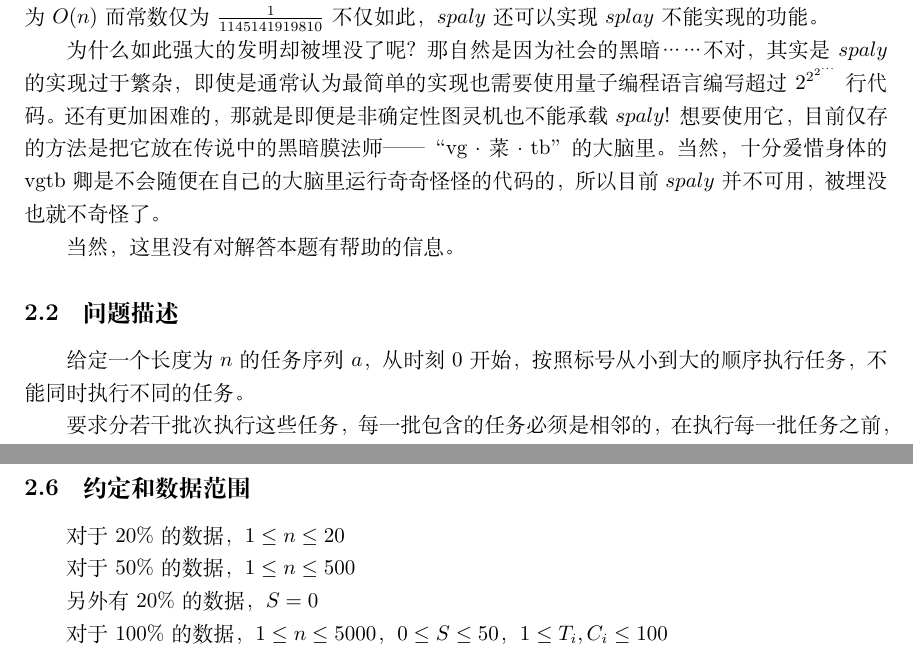
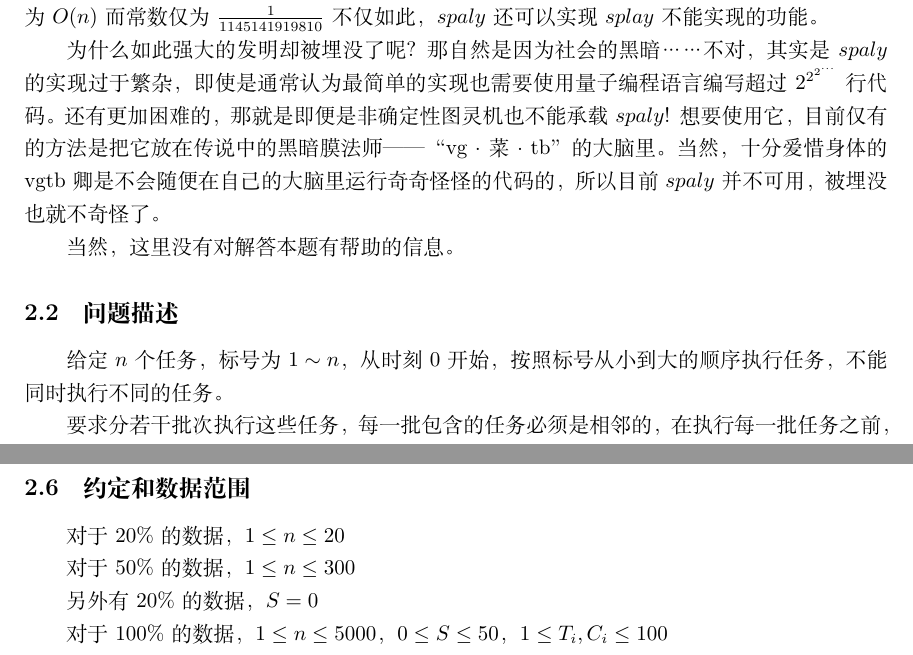
Before and after one commit to tianzhaotao/my-OI-problems, a LaTeX document (fis.tex): two parts of pages 4 and 5 of 10, joined at a grey line, cut so that both start at the same text. Compiled offline with XeLaTeX.

Commit message:
Update fis.tex

```diff
--- a/fis.tex
+++ b/fis.tex
@@ -146,13 +146,13 @@
 
 据说 $trajan$ 发明的 $spaly$ 比 $tarjan$ 发明的 $splay$ 快很多， 插入删除操作的均摊复杂度均为 $O(n)$ 而常数仅为 $\frac{1}{1145141919810}$ 不仅如此， $spaly$ 还可以实现 $splay$ 不能实现的功能。
 
-为什么如此强大的发明却被埋没了呢？那自然是因为社会的黑暗……不对， 其实是 $spaly$ 的实现过于繁杂， 即使是通常认为最简单的实现也需要使用量子编程语言编写超过 $2^{2^{2^{\cdots}}}$ 行代码。 还有更加困难的，那就是即便是非确定性图灵机也不能承载 $spaly$! 想要使用它，目前仅存的方法是把它放在传说中的黑暗膜法师 —— “vg·菜·tb” 的大脑里。 当然，十分爱惜身体的vgtb卿是不会随便在自己的大脑里运行奇奇怪怪的代码的， 所以目前 $spaly$ 并不可用， 被埋没也就不奇怪了。
+为什么如此强大的发明却被埋没了呢？那自然是因为社会的黑暗……不对， 其实是 $spaly$ 的实现过于繁杂， 即使是通常认为最简单的实现也需要使用量子编程语言编写超过 $2^{2^{2^{\cdots}}}$ 行代码。 还有更加困难的，那就是即便是非确定性图灵机也不能承载 $spaly$! 想要使用它，目前仅有的方法是把它放在传说中的黑暗膜法师 —— “vg·菜·tb” 的大脑里。 当然，十分爱惜身体的vgtb卿是不会随便在自己的大脑里运行奇奇怪怪的代码的， 所以目前 $spaly$ 并不可用， 被埋没也就不奇怪了。
 
 当然，这里没有对解答本题有帮助的信息。
 
 \subsection{问题描述}
 
-给定一个长度为 $n$ 的任务序列 $a$， 从时刻 $0$ 开始， 按照标号从小到大的顺序执行任务， 不能同时执行不同的任务。
+给定 $n$ 个任务，标号为 $1\sim n$， 从时刻 $0$ 开始， 按照标号从小到大的顺序执行任务， 不能同时执行不同的任务。
 
 要求分若干批次执行这些任务， 每一批包含的任务必须是相邻的， 在执行每一批任务之前， 都需要 $S$ 的准备时间。
 
@@ -199,7 +199,7 @@
 
 对于20\%的数据， $1\le n\le 20$
 
-对于50\%的数据， $1\le n\le 500$
+对于50\%的数据， $1\le n\le 300$
 
 另外有20\%的数据， $S=0$
 
```
Also changed, not shown: fis.tex (4 more changed lines).
